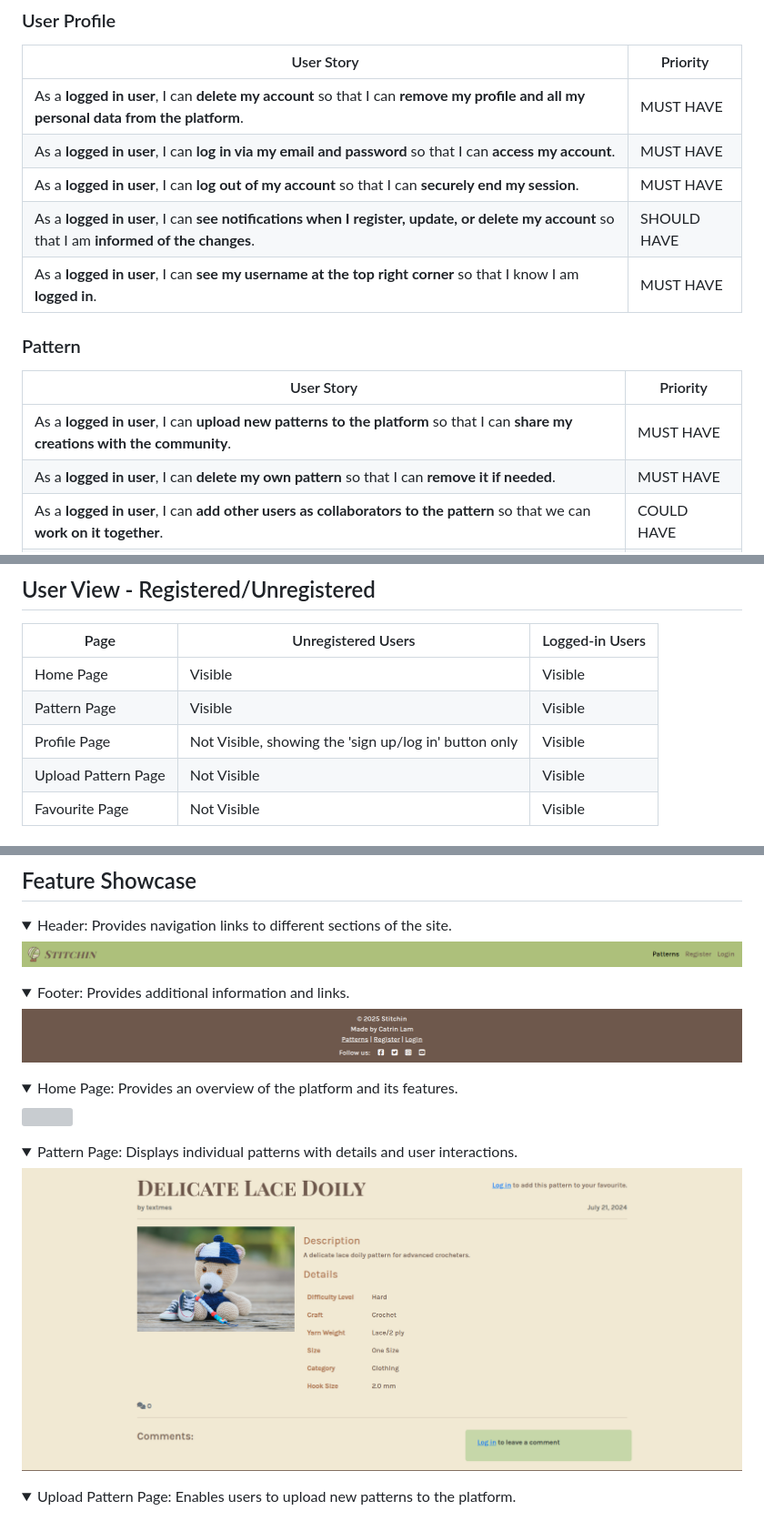
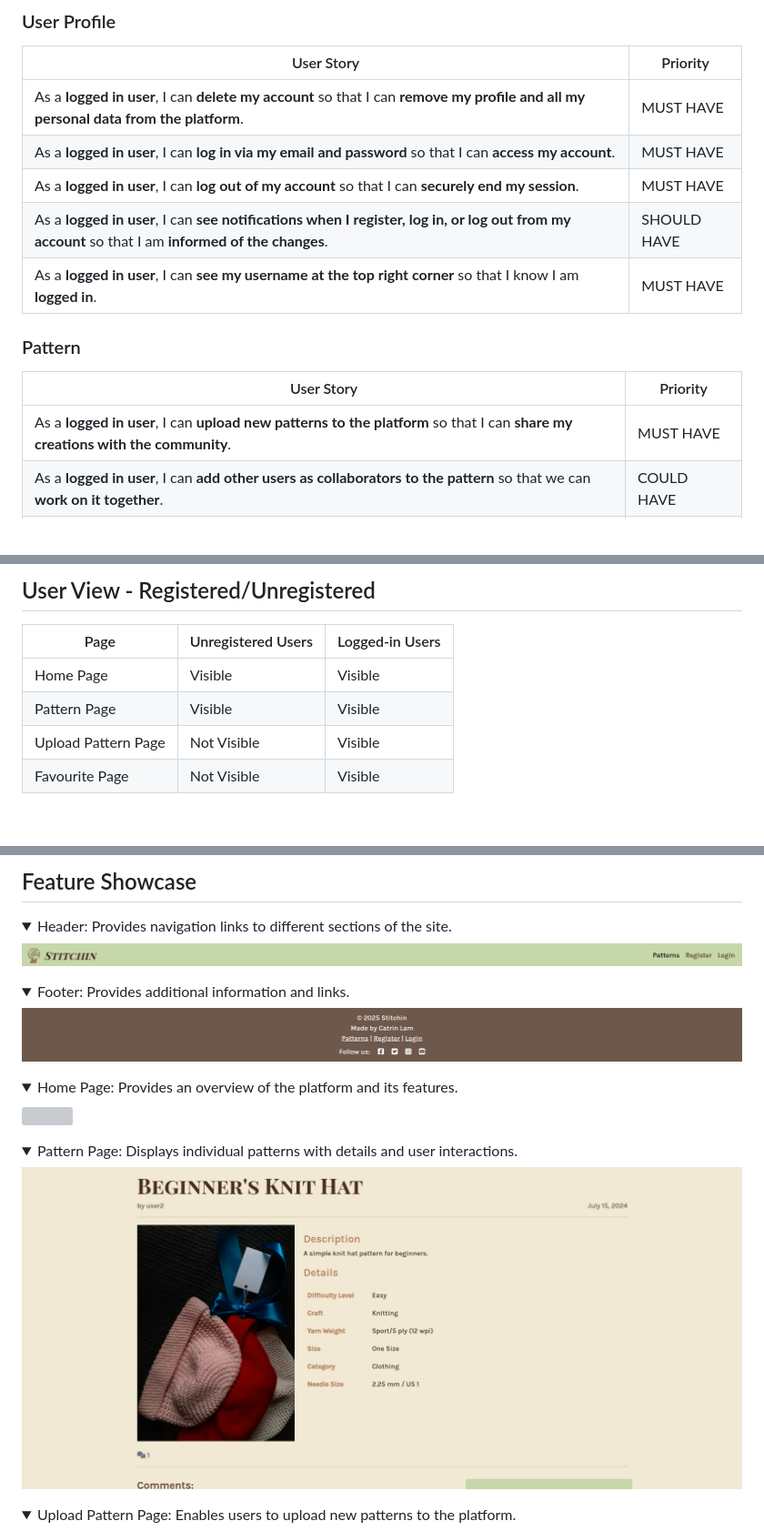
Before and after one commit to catrinlam/Stitchin, a Markdown page: README.md, 3 parts joined by grey strips. Shown: that part at 91% size. Rendered like a GitHub page; pictures changed too: docs/views/header.png, docs/views/pattern.png; folded sections open; blank space fills up the shorter version; grey boxes are pictures that could not be loaded.

Commit message:
Update README and testing documentation; modify user stories and improve accessibility image display

```diff
--- a/README.md
+++ b/README.md
@@ -146,7 +146,7 @@ Link to User Stories in GitHub Projects: [GitHub Projects Kanban Board](https://
 | As a **logged in user**, I can **delete my account** so that I can **remove my profile and all my personal data from the platform**. | MUST HAVE |
 | As a **logged in user**, I can **log in via my email and password** so that I can **access my account**. | MUST HAVE |
 | As a **logged in user**, I can **log out of my account** so that I can **securely end my session**. | MUST HAVE |
-| As a **logged in user**, I can **see notifications when I register, update, or delete my account** so that I am **informed of the changes**. | SHOULD HAVE |
+| As a **logged in user**, I can **see notifications when I register, log in, or log out from my account** so that I am **informed of the changes**. | SHOULD HAVE |
 | As a **logged in user**, I can **see my username at the top right corner** so that I know I am **logged in**. | MUST HAVE |
 
 ### Pattern
@@ -154,7 +154,6 @@ Link to User Stories in GitHub Projects: [GitHub Projects Kanban Board](https://
 | User Story | Priority |
 |----------------------------------------------------------------------------------------------------------------------------|---------------|
 | As a **logged in user**, I can **upload new patterns to the platform** so that I can **share my creations with the community**. | MUST HAVE |
-| As a **logged in user**, I can **delete my own pattern** so that I can **remove it if needed**. | MUST HAVE |
 | As a **logged in user**, I can **add other users as collaborators to the pattern** so that we can **work on it together**. | COULD HAVE |
 | As a **logged in user**, I can **see notifications when I upload a pattern** so that I am **informed of the changes**. | SHOULD HAVE |
 | As a **user**, I can **search for a pattern** so that I can **find specific patterns quickly**. | SHOULD HAVE |
@@ -232,7 +227,6 @@ Stitchin employs several security measures to protect user data and ensure a saf
 |-----------------------|--------------------|-----------------|
 | Home Page             | Visible            | Visible         |
 | Pattern Page          | Visible            | Visible         |
-| Profile Page          | Not Visible, showing the 'sign up/log in' button only | Visible         |
 | Upload Pattern Page   | Not Visible        | Visible         |
 | Favourite Page          | Not Visible        | Visible         |
 
```
Also changed, not shown: other parts of README.md (+0 -4 lines), TESTING.md (+1 -1 lines), docs/testing/access_report.png (added), 3 other files.
